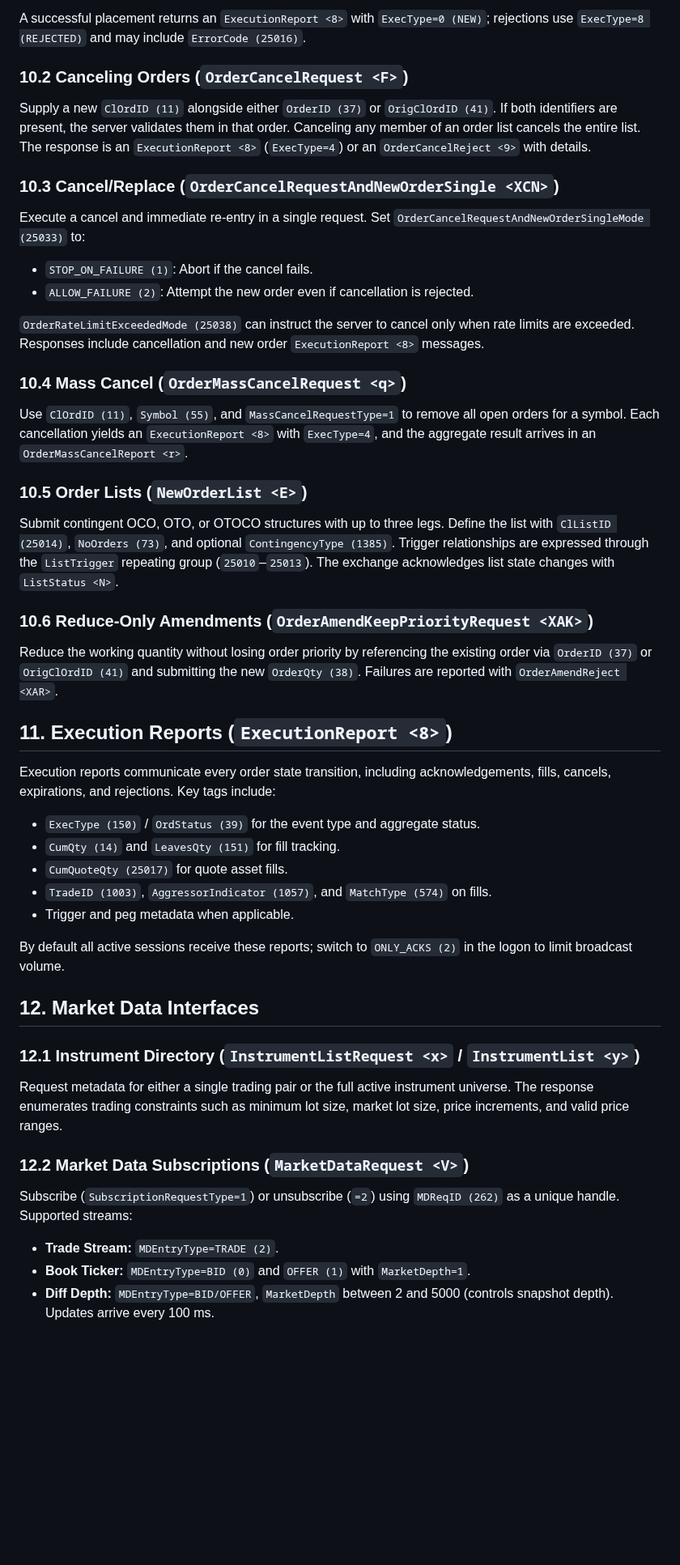
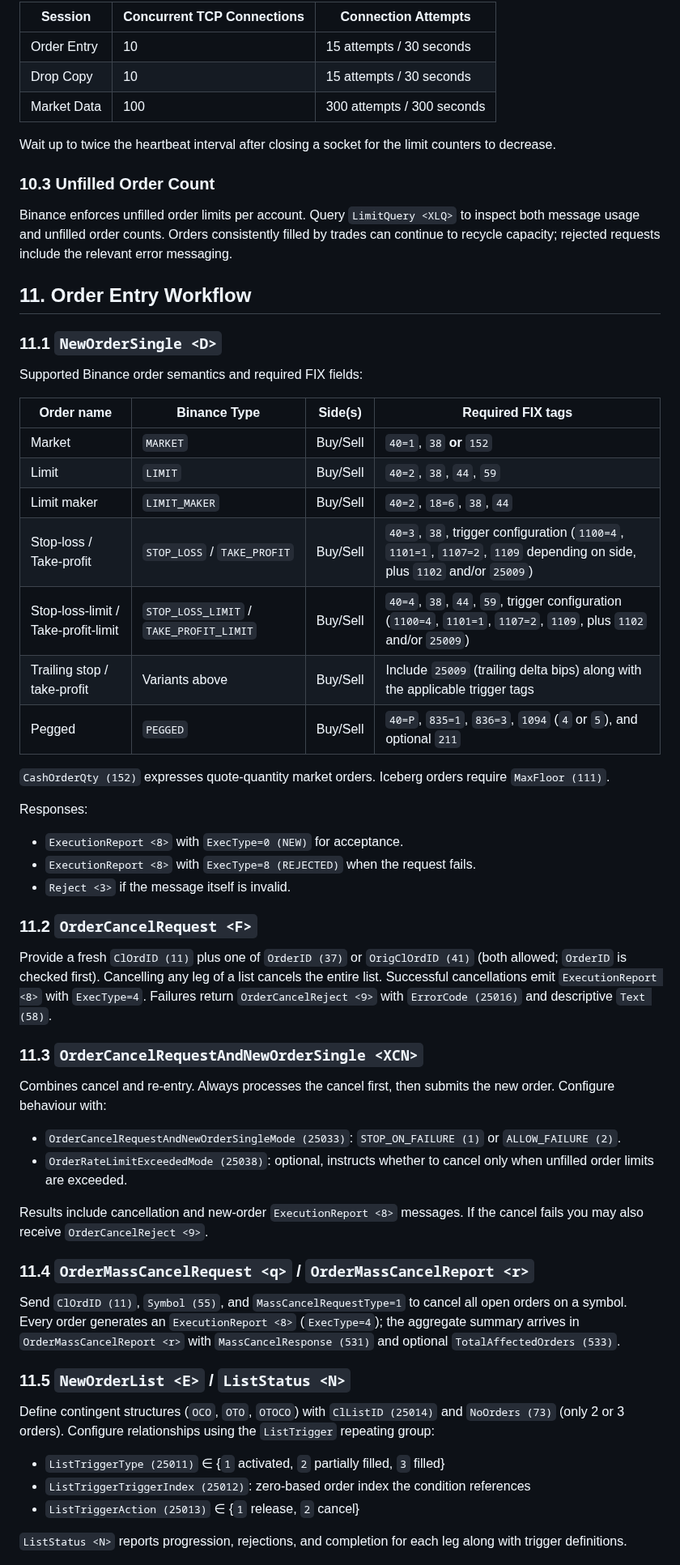
Before and after one commit to RA-CONSULTING/NEXUS-LIVE-FEED-, a Markdown page: docs/binance_fix_api_reference.md, the part around one of its changes. Shown at 81% size. Drawn GitHub-style; blank space fills up the shorter version.

Commit message:
docs: refresh binance fix api reference

```diff
--- a/docs/binance_fix_api_reference.md
+++ b/docs/binance_fix_api_reference.md
@@ -143,54 +170,64 @@ Supported order types align with Binance Spot semantics: market, limit, stop, st
 
-A successful placement returns an `ExecutionReport <8>` with `ExecType=0 (NEW)`; rejections use `ExecType=8 (REJECTED)` and may include `ErrorCode (25016)`.
+| Session | Concurrent TCP Connections | Connection Attempts |
+|---------|---------------------------|---------------------|
+| Order Entry | 10 | 15 attempts / 30 seconds |
+| Drop Copy | 10 | 15 attempts / 30 seconds |
+| Market Data | 100 | 300 attempts / 300 seconds |
 
-### 10.2 Canceling Orders (`OrderCancelRequest <F>`)
+Wait up to twice the heartbeat interval after closing a socket for the limit counters to decrease.
 
-Supply a new `ClOrdID (11)` alongside either `OrderID (37)` or `OrigClOrdID (41)`. If both identifiers are present, the server validates them in that order. Canceling any member of an order list cancels the entire list. The response is an `ExecutionReport <8>` (`ExecType=4`) or an `OrderCancelReject <9>` with details.
+### 10.3 Unfilled Order Count
 
-### 10.3 Cancel/Replace (`OrderCancelRequestAndNewOrderSingle <XCN>`)
+Binance enforces unfilled order limits per account. Query `LimitQuery <XLQ>` to inspect both message usage and unfilled order counts. Orders consistently filled by trades can continue to recycle capacity; rejected requests include the relevant error messaging.
 
-Execute a cancel and immediate re-entry in a single request. Set `OrderCancelRequestAndNewOrderSingleMode (25033)` to:
+## 11. Order Entry Workflow
 
-- `STOP_ON_FAILURE (1)`: Abort if the cancel fails.
-- `ALLOW_FAILURE (2)`: Attempt the new order even if cancellation is rejected.
+### 11.1 `NewOrderSingle <D>`
 
-`OrderRateLimitExceededMode (25038)` can instruct the server to cancel only when rate limits are exceeded. Responses include cancellation and new order `ExecutionReport <8>` messages.
+Supported Binance order semantics and required FIX fields:
 
-### 10.4 Mass Cancel (`OrderMassCancelRequest <q>`)
+| Order name | Binance Type | Side(s) | Required FIX tags |
+|------------|--------------|---------|-------------------|
+| Market | `MARKET` | Buy/Sell | `40=1`, `38` **or** `152` |
+| Limit | `LIMIT` | Buy/Sell | `40=2`, `38`, `44`, `59` |
+| Limit maker | `LIMIT_MAKER` | Buy/Sell | `40=2`, `18=6`, `38`, `44` |
+| Stop-loss / Take-profit | `STOP_LOSS` / `TAKE_PROFIT` | Buy/Sell | `40=3`, `38`, trigger configuration (`1100=4`, `1101=1`, `1107=2`, `1109` depending on side, plus `1102` and/or `25009`) |
+| Stop-loss-limit / Take-profit-limit | `STOP_LOSS_LIMIT` / `TAKE_PROFIT_LIMIT` | Buy/Sell | `40=4`, `38`, `44`, `59`, trigger configuration (`1100=4`, `1101=1`, `1107=2`, `1109`, plus `1102` and/or `25009`) |
+| Trailing stop / take-profit | Variants above | Buy/Sell | Include `25009` (trailing delta bips) along with the applicable trigger tags |
+| Pegged | `PEGGED` | Buy/Sell | `40=P`, `835=1`, `836=3`, `1094` (`4` or `5`), and optional `211` |
 
-Use `ClOrdID (11)`, `Symbol (55)`, and `MassCancelRequestType=1` to remove all open orders for a symbol. Each cancellation yields an `ExecutionReport <8>` with `ExecType=4`, and the aggregate result arrives in an `OrderMassCancelReport <r>`.
+`CashOrderQty (152)` expresses quote-quantity market orders. Iceberg orders require `MaxFloor (111)`.
 
-### 10.5 Order Lists (`NewOrderList <E>`)
+Responses:
 
-Submit contingent OCO, OTO, or OTOCO structures with up to three legs. Define the list with `ClListID (25014)`, `NoOrders (73)`, and optional `ContingencyType (1385)`. Trigger relationships are expressed through the `ListTrigger` repeating group (`25010`–`25013`). The exchange acknowledges list state changes with `ListStatus <N>`.
+- `ExecutionReport <8>` with `ExecType=0 (NEW)` for acceptance.
+- `ExecutionReport <8>` with `ExecType=8 (REJECTED)` when the request fails.
+- `Reject <3>` if the message itself is invalid.
 
-### 10.6 Reduce-Only Amendments (`OrderAmendKeepPriorityRequest <XAK>`)
+### 11.2 `OrderCancelRequest <F>`
 
-Reduce the working quantity without losing order priority by referencing the existing order via `OrderID (37)` or `OrigClOrdID (41)` and submitting the new `OrderQty (38)`. Failures are reported with `OrderAmendReject <XAR>`.
+Provide a fresh `ClOrdID (11)` plus one of `OrderID (37)` or `OrigClOrdID (41)` (both allowed; `OrderID` is checked first). Cancelling any leg of a list cancels the entire list. Successful cancellations emit `ExecutionReport <8>` with `ExecType=4`. Failures return `OrderCancelReject <9>` with `ErrorCode (25016)` and descriptive `Text (58)`.
 
-## 11. Execution Reports (`ExecutionReport <8>`)
+### 11.3 `OrderCancelRequestAndNewOrderSingle <XCN>`
 
-Execution reports communicate every order state transition, including acknowledgements, fills, cancels, expirations, and rejections. Key tags include:
+Combines cancel and re-entry. Always processes the cancel first, then submits the new order. Configure behaviour with:
 
-- `ExecType (150)` / `OrdStatus (39)` for the event type and aggregate status.
-- `CumQty (14)` and `LeavesQty (151)` for fill tracking.
-- `CumQuoteQty (25017)` for quote asset fills.
-- `TradeID (1003)`, `AggressorIndicator (1057)`, and `MatchType (574)` on fills.
-- Trigger and peg metadata when applicable.
+- `OrderCancelRequestAndNewOrderSingleMode (25033)`: `STOP_ON_FAILURE (1)` or `ALLOW_FAILURE (2)`.
+- `OrderRateLimitExceededMode (25038)`: optional, instructs whether to cancel only when unfilled order limits are exceeded.
 
-By default all active sessions receive these reports; switch to `ONLY_ACKS (2)` in the logon to limit broadcast volume.
+Results include cancellation and new-order `ExecutionReport <8>` messages. If the cancel fails you may also receive `OrderCancelReject <9>`.
 
-## 12. Market Data Interfaces
+### 11.4 `OrderMassCancelRequest <q>` / `OrderMassCancelReport <r>`
 
-### 12.1 Instrument Directory (`InstrumentListRequest <x>` / `InstrumentList <y>`)
+Send `ClOrdID (11)`, `Symbol (55)`, and `MassCancelRequestType=1` to cancel all open orders on a symbol. Every order generates an `ExecutionReport <8>` (`ExecType=4`); the aggregate summary arrives in `OrderMassCancelReport <r>` with `MassCancelResponse (531)` and optional `TotalAffectedOrders (533)`.
 
-Request metadata for either a single trading pair or the full active instrument universe. The response enumerates trading constraints such as minimum lot size, market lot size, price increments, and valid price ranges.
+### 11.5 `NewOrderList <E>` / `ListStatus <N>`
 
-### 12.2 Market Data Subscriptions (`MarketDataRequest <V>`)
+Define contingent structures (`OCO`, `OTO`, `OTOCO`) with `ClListID (25014)` and `NoOrders (73)` (only 2 or 3 orders). Configure relationships using the `ListTrigger` repeating group:
 
-Subscribe (`SubscriptionRequestType=1`) or unsubscribe (`=2`) using `MDReqID (262)` as a unique handle. Supported streams:
+- `ListTriggerType (25011)` ∈ {`1` activated, `2` partially filled, `3` filled}
+- `ListTriggerTriggerIndex (25012)`: zero-based order index the condition references
+- `ListTriggerAction (25013)` ∈ {`1` release, `2` cancel}
 
-- **Trade Stream:** `MDEntryType=TRADE (2)`.
-- **Book Ticker:** `MDEntryType=BID (0)` and `OFFER (1)` with `MarketDepth=1`.
-- **Diff Depth:** `MDEntryType=BID/OFFER`, `MarketDepth` between 2 and 5000 (controls snapshot depth). Updates arrive every 100 ms.
+`ListStatus <N>` reports progression, rejections, and completion for each leg along with trigger definitions.
 
```
Also changed, not shown: other parts of docs/binance_fix_api_reference.md (+133 -70 lines).
